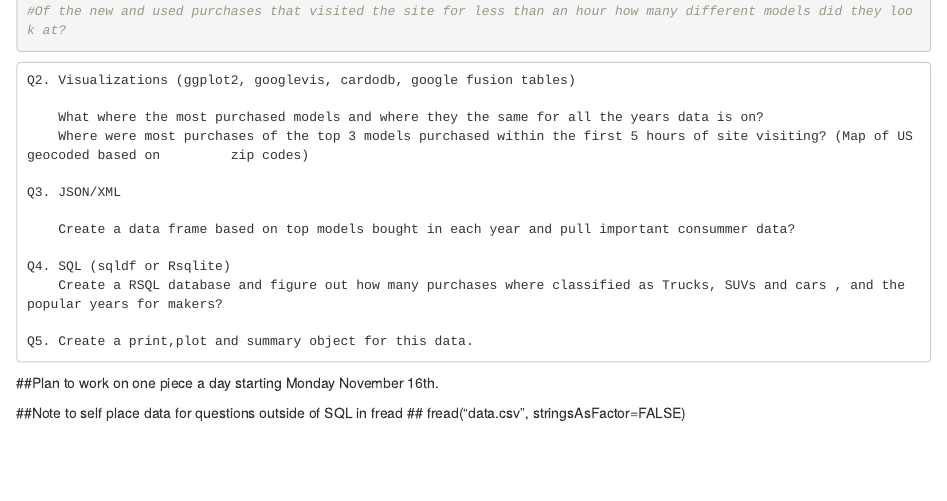
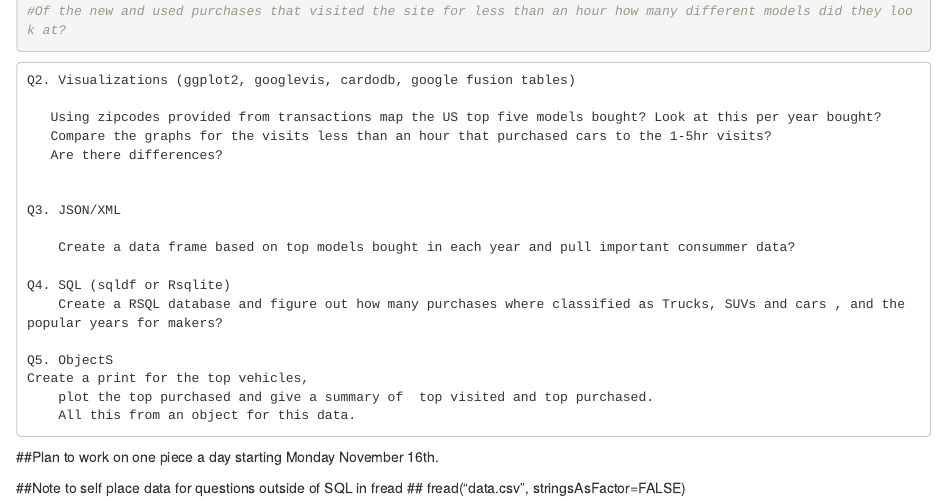
Before and after one commit to djmcdan/SE_Project, an R Markdown document (SEproject_Edmonds_Data_exploration_questions.Rmd): the page in a window 1100 px wide, from 2730 px down. Rendered offline with R 4.5, knitr and Pandoc, with nearby package versions; some code elsewhere in the file could not run offline; common packages that the code uses without loading them are loaded.

Commit message:
Added and deleted questions with objects as one. Planning to review objects to come up with better questions

````diff
--- a/SEproject_Edmonds_Data_exploration_questions.Rmd
+++ b/SEproject_Edmonds_Data_exploration_questions.Rmd
@@ -100,11 +100,12 @@ histogram(used_bought_cat$time_hours_cat)
 ```
 
 
-
     Q2. Visualizations (ggplot2, googlevis, cardodb, google fusion tables)
 
-        What where the most purchased models and where they the same for all the years data is on?
-        Where were most purchases of the top 3 models purchased within the first 5 hours of site visiting? (Map of US geocoded based on         zip codes)
+       Using zipcodes provided from transactions map the US top five models bought? Look at this per year bought?
+       Compare the graphs for the visits less than an hour that purchased cars to the 1-5hr visits?
+       Are there differences?
+
 
     Q3. JSON/XML
 
@@ -113,7 +114,10 @@ histogram(used_bought_cat$time_hours_cat)
     Q4. SQL (sqldf or Rsqlite)
         Create a RSQL database and figure out how many purchases where classified as Trucks, SUVs and cars , and the popular years for makers?
 
-    Q5. Create a print,plot and summary object for this data.
+    Q5. ObjectS
+    Create a print for the top vehicles,
+        plot the top purchased and give a summary of  top visited and top purchased.
+        All this from an object for this data.
 
 
 
````
